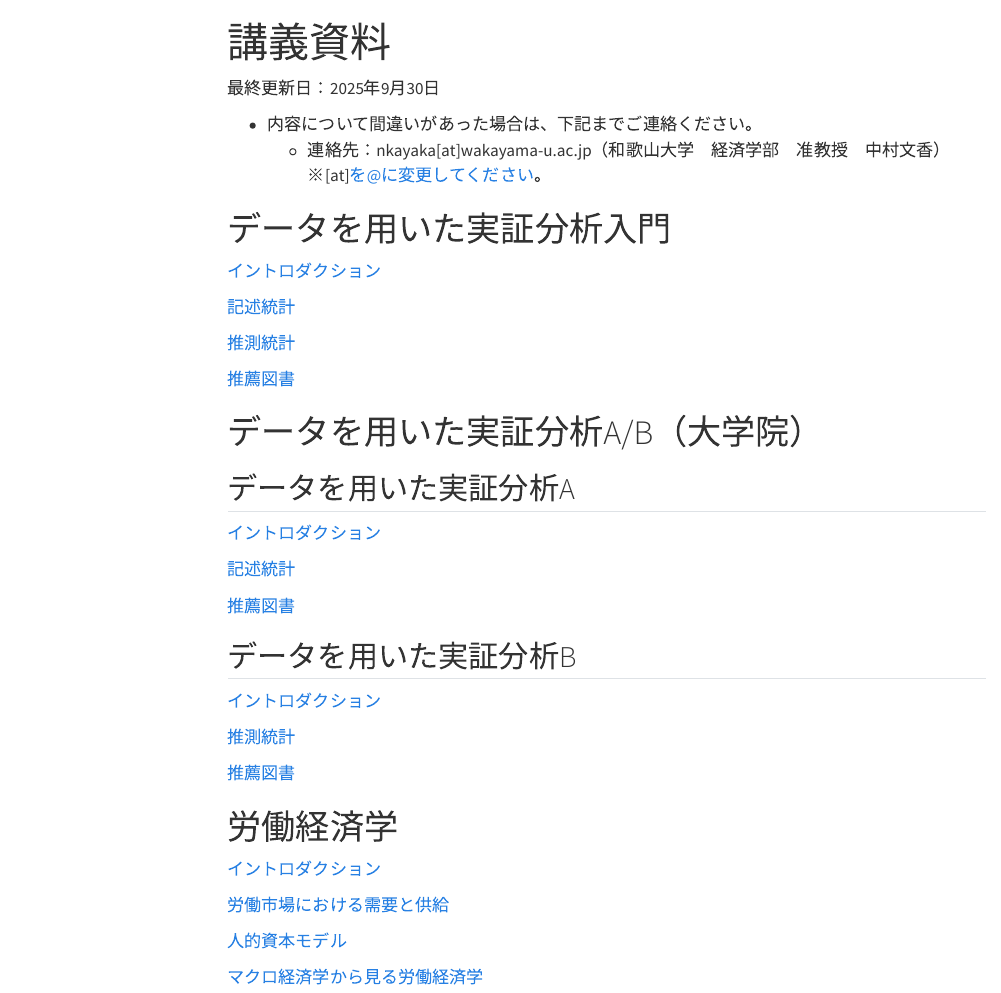
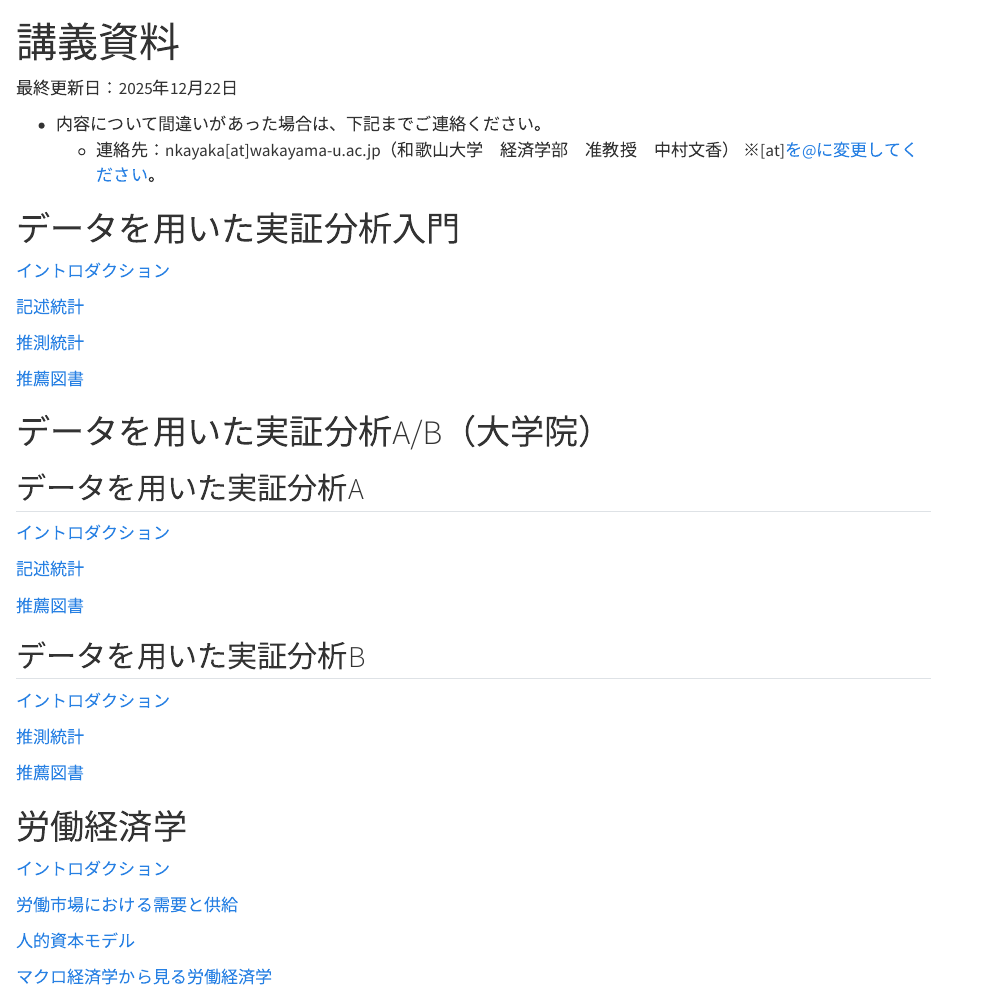
Before and after one commit to ayakanakamuraecon/handout, a Quarto document (index.qmd): the page in a window 1100 px wide, from its top. Rendered offline with R 4.5, knitr and Pandoc in place of Quarto, with nearby package versions; menus at the side of the page are left out.

Commit message:
Update files

```diff
--- a/_quarto.yml
+++ b/_quarto.yml
@@ -16,7 +16,7 @@ format:
       - cosmo
       - brand
     css: styles.css
-    toc: true
+    toc: false
 
 watch:
   input: true   # 入力ファイルの変更を監視
--- a/index.qmd
+++ b/index.qmd
@@ -2,7 +2,7 @@
 title: "講義資料"
 ---
 
-最終更新日：2025年9月30日
+最終更新日：2025年12月22日
 
 - 内容について間違いがあった場合は、下記までご連絡ください。
     - 連絡先：nkayaka[at]wakayama-u.ac.jp（和歌山大学　経済学部　准教授　中村文香）
```
